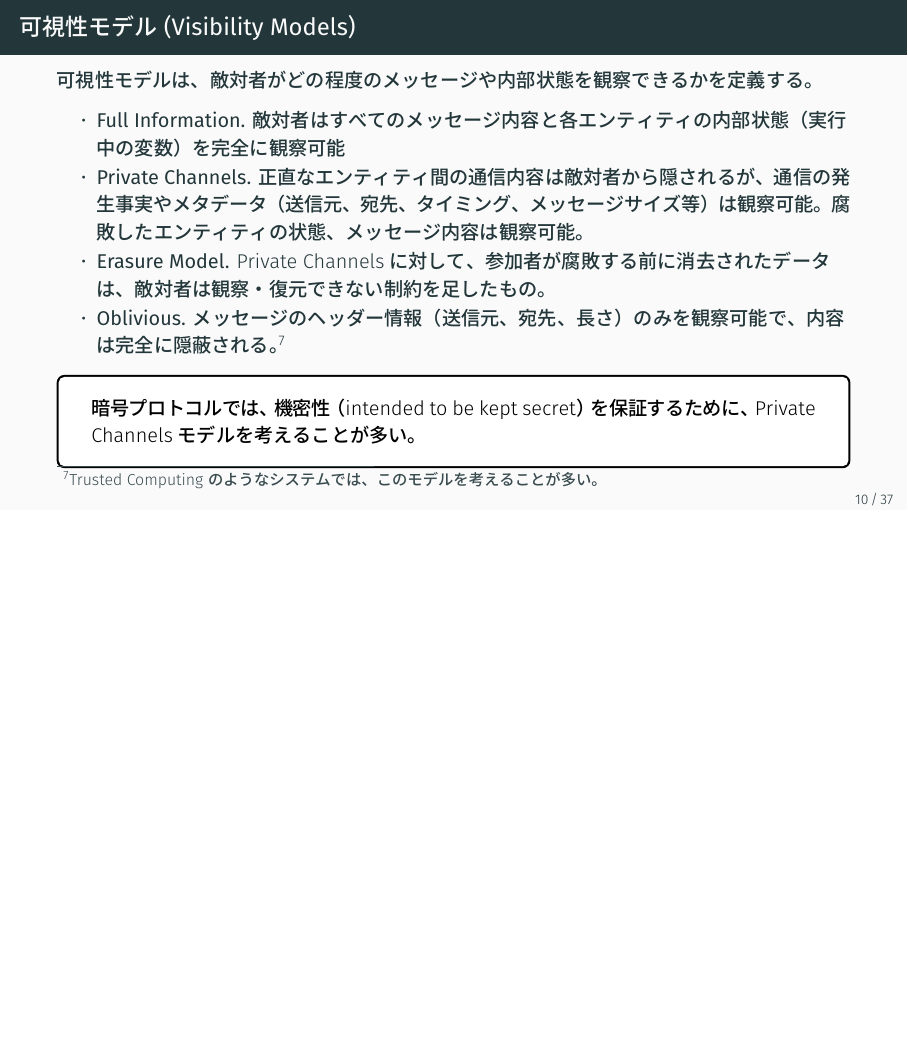
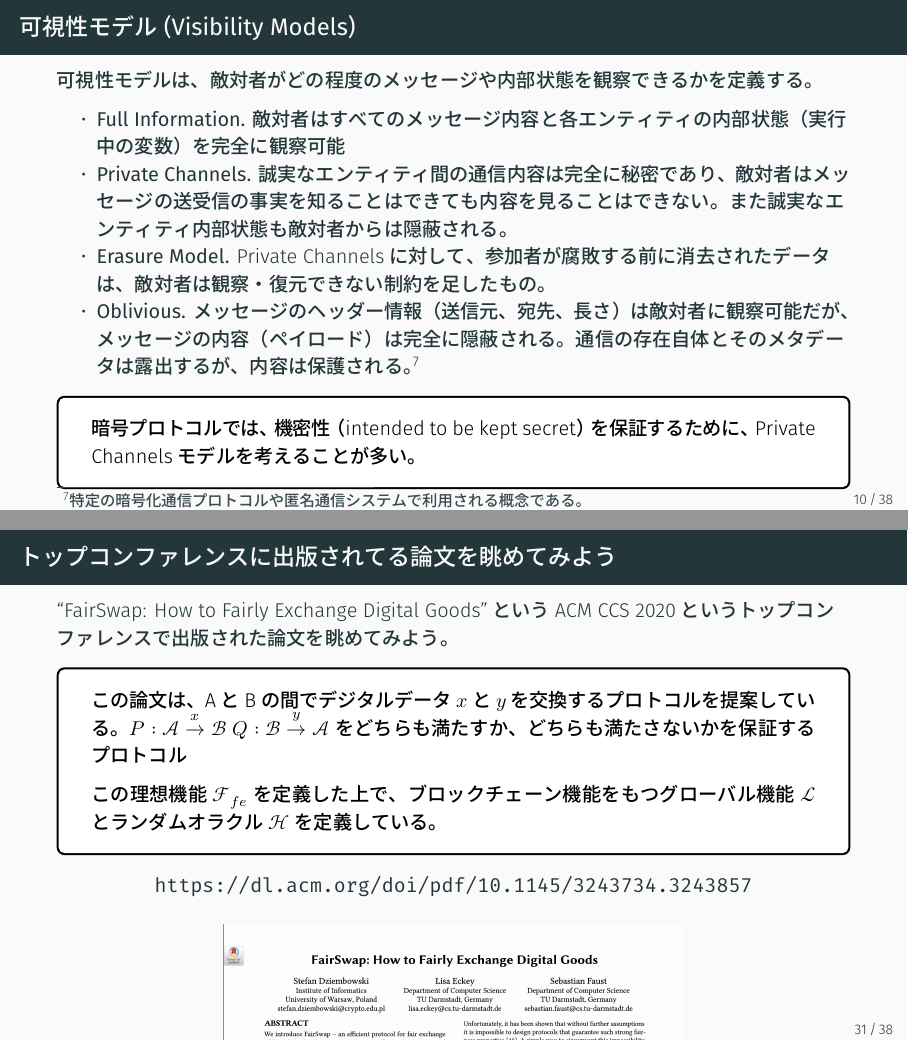
Before and after one commit to mzhkz/250429_slides, LaTeX slides (moz_rg.tex): page 10 of 37 before the commit and pages 10 and 31 of 38 after it, the two joined at a grey line, the shorter picture padded with empty space. The pictures show the PDF file out/moz_rg.pdf that the author committed with the source.

Commit message:
add: 誤字修正

```diff
--- a/moz_rg.tex
+++ b/moz_rg.tex
@@ -146,13 +146,13 @@ An adversary refers to an attacker, typically with malicious intent, who underta
 
 \begin{frame}{敵対者と脅威モデル}
 
-敵対者は、正直なエンティティを制御し、プロトコルに腐敗したエンティティを導入する。
+敵対者は、誠実なエンティティを制御し、プロトコルに腐敗したエンティティを導入する。
 % 敵対者は「Send」「Reveal」「Corrupt」などのクエリを使ってエンティティと対話します
 
 \begin{figure}
     \centering
     \includegraphics[width=0.56\textwidth]{figs/interaction-adversary.png}
-    \caption{敵対者とエンティティの関係。敵対者は正直なエンティティのメッセージを傍受したり、直接エンティティを制御したりすることで、プロトコルに腐敗したエンティティを導入することができる。\footnote{エンティティが直接、腐敗することはないことに注意！}}
+    \caption{敵対者とエンティティの関係。敵対者は誠実なエンティティのメッセージを傍受したり、直接エンティティを制御したりすることで、プロトコルに腐敗したエンティティを導入することができる。\footnote{エンティティが直接、腐敗することはないことに注意！}}
     \label{fig:interaction-adversary}
 \end{figure}
 
@@ -229,11 +229,11 @@ An adversary refers to an attacker, typically with malicious intent, who underta
 \begin{itemize}
     \item \textbf{Full Information. }敵対者はすべてのメッセージ内容と各エンティティの内部状態（実行中の変数）を完全に観察可能
 
-    \item \textbf{Private Channels. }正直なエンティティ間の通信内容は敵対者から隠されるが、通信の発生事実やメタデータ（送信元、宛先、タイミング、メッセージサイズ等）は観察可能。腐敗したエンティティの状態、メッセージ内容は観察可能。
+    \item \textbf{Private Channels.} 誠実なエンティティ間の通信内容は完全に秘密であり、敵対者はメッセージの送受信の事実を知ることはできても内容を見ることはできない。また誠実なエンティティ内部状態も敵対者からは隠蔽される。
 
     \item \textbf{Erasure Model. }Private Channelsに対して、参加者が腐敗する前に消去されたデータは、敵対者は観察・復元できない制約を足したもの。
 
-    \item \textbf{Oblivious. }メッセージのヘッダー情報（送信元、宛先、長さ）のみを観察可能で、内容は完全に隠蔽される。\footnote{Trusted Computingのようなシステムでは、このモデルを考えることが多い。}
+    \item \textbf{Oblivious.} メッセージのヘッダー情報（送信元、宛先、長さ）は敵対者に観察可能だが、メッセージの内容（ペイロード）は完全に隠蔽される。通信の存在自体とそのメタデータは露出するが、内容は保護される。\footnote{特定の暗号化通信プロトコルや匿名通信システムで利用される概念である。}
 \end{itemize}
 
 \begin{outlineblock}[]
@@ -255,7 +255,7 @@ An adversary refers to an attacker, typically with malicious intent, who underta
     一般的には Probabilistic Polynominal Time (PPT) が確率チューリングマシンにおいて、入力となるセキュリティパラメータ $\lambda \in \mathbb{Z}$（鍵長など）の大きさに対して， 乱数を用いながらも 多項式時間 $\lambda^c$以内で必ず終了するアルゴリズム}に制限される敵対者
 
     \item \textbf{Fine-grained. }特定の計算制限を持つ敵対者。\\
-    秒間ハッシュ計算回数に制限があるモデル(Hashrate)
+    例えば、秒間ハッシュ計算回数に制限があるモデル(Hashrate)
 \end{itemize}
 
 \vspace{0.5em}
@@ -356,8 +356,8 @@ PBFTの脅威モデルを考えてみよう。
 \begin{itemize}
     \item \textbf{Corruption}：\textcolor{red}{Byzantine} - レプリカは異なるメッセージを異なるレプリカに送信するなど、任意に振る舞うことができる
     \item \textbf{Adaptivity}：Adaptive - 敵対者はプロトコルの各フェーズで異なるレプリカを動的に腐敗させられる
-    \item \textbf{Computational Power}：Polynomially Bounded - 多項式時間の計算に制限される（暗号署名が偽造不可能と仮定）
-    \item \textbf{Visibility}：Private channels - 正直なレプリカ間の通信内容は秘密であり、内部状態も敵対者からは見えない
+    \item \textbf{Computational Power}：Polynomially Bounded - 多項式時間の計算に制限される
+    \item \textbf{Visibility}：Private channels - 誠実なレプリカ間の通信内容は秘密であり、内部状態も敵対者からは見えない
     \item \textbf{Mobility}：Mobile - 敵対者はプロトコルの各フェーズで異なるレプリカを動的に腐敗させられる
 \end{itemize}
 \end{proofblock}
@@ -573,6 +572,33 @@ UC Frameworkを使えば、複雑なプロトコルの正当性を、シンプ
 \begin{figure}
         \centering
         \includegraphics[width=0.58\textwidth]{figs/uc-citation.png}
+        \caption{2023年4月30日の時点でのUCフレームワークの引用数}
+        \label{fig:uc_citation}
+\end{figure}
+\end{frame}
+
+
+\begin{frame}{トップコンファレンスに出版されてる論文を眺めてみよう}
+``FairSwap: How to Fairly Exchange Digital Goods''というACM CCS 2020というトップコンファレンスで出版された論文を眺めてみよう。
+\begin{outlineblock}{}
+    この論文は、AとBの間でデジタルデータ$x$と$y$を交換するプロトコルを提案している。
+    $P: \mathcal{A} \stackrel{x}{\rightarrow} \mathcal{B}$
+    $Q: \mathcal{B} \stackrel{y}{\rightarrow}  \mathcal{A}$
+    をどちらも満たすか、どちらも満たさないかを保証するプロトコル
+
+    \medskip
+
+    この理想機能$\mathcal{F}_{fe}$を定義した上で、ブロックチェーン機能をもつグローバル機能$\mathcal{L}$とランダムオラクル$\mathcal{H}$を定義している。
+
+\end{outlineblock}
+
+\begin{center}
+    \url{https://dl.acm.org/doi/pdf/10.1145/3243734.3243857}
+\end{center}
+
+\begin{figure}
+        \centering
+        \includegraphics[width=0.58\textwidth]{figs/fairswap.png}
         \caption{2023年4月30日の時点でのUCフレームワークの引用数}
         \label{fig:uc_citation}
 \end{figure}
```
Also changed, not shown: figs/fairswap.png (added), out/moz_rg.pdf, moz_rg.tex (27 more changed lines).
